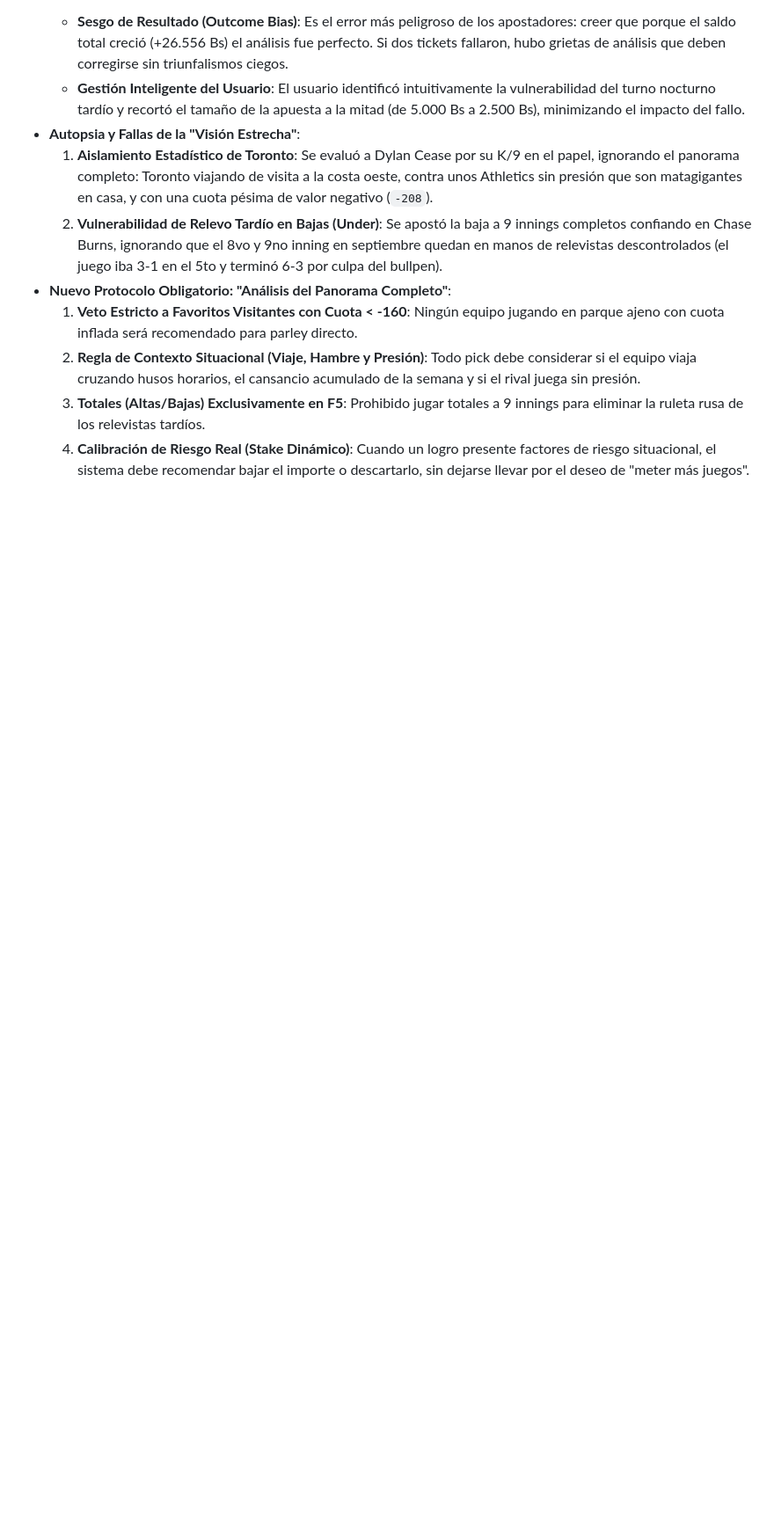
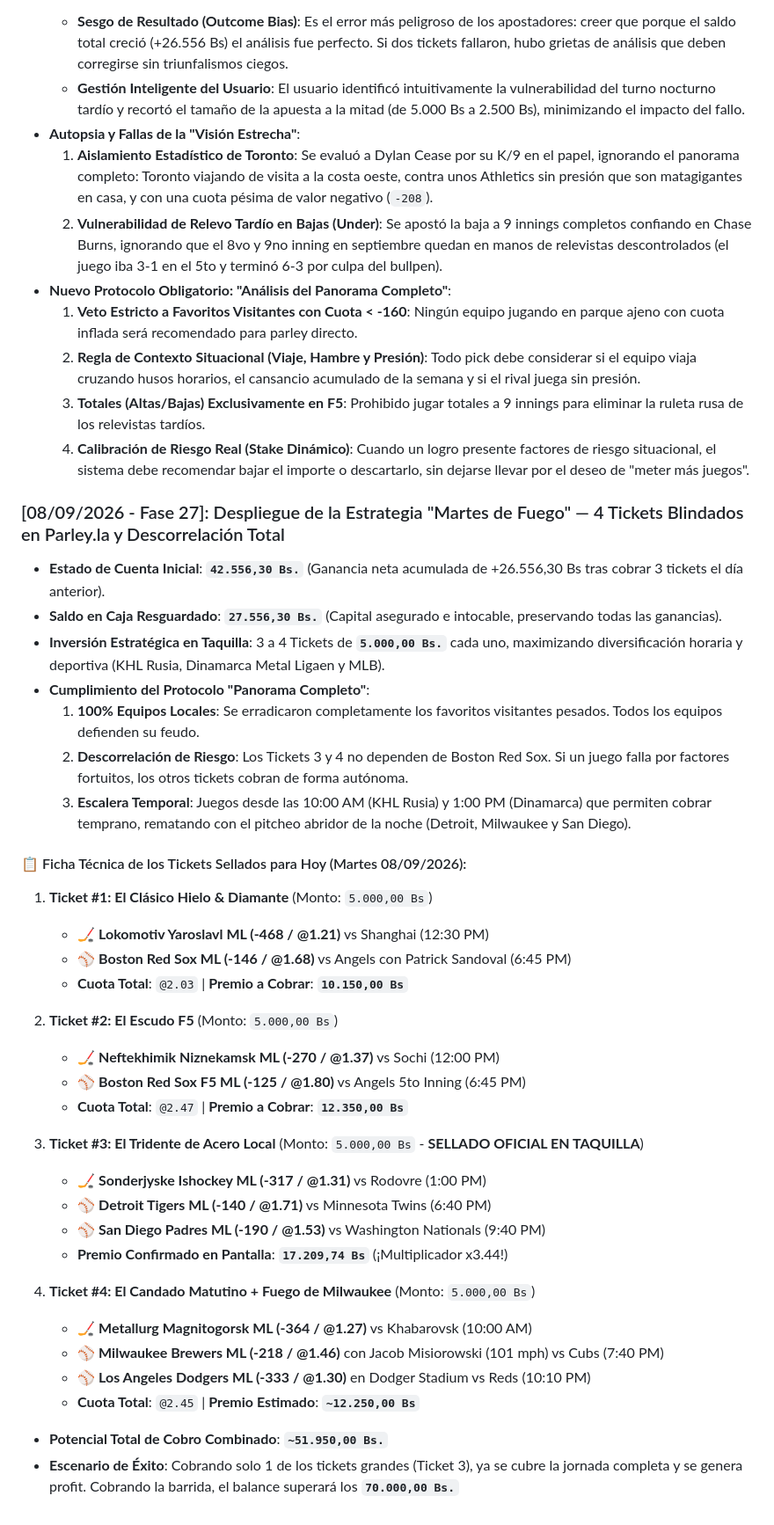
Before and after one commit to elrey906/parley-stats, a Markdown page: BITACORA_PROYECTO.md, the part around the change. Shown at 88% size. GitHub-like rendering; blank space fills up the shorter version.

Commit message:
docs: actualizar bitacora Fase 27 con 4 tickets sellados para el martes 08/09/2026

```diff
--- a/BITACORA_PROYECTO.md
+++ b/BITACORA_PROYECTO.md
@@ -363,3 +363,39 @@
   2. **Regla de Contexto Situacional (Viaje, Hambre y Presión)**: Todo pick debe considerar si el equipo viaja cruzando husos horarios, el cansancio acumulado de la semana y si el rival juega sin presión.
   3. **Totales (Altas/Bajas) Exclusivamente en F5**: Prohibido jugar totales a 9 innings para eliminar la ruleta rusa de los relevistas tardíos.
   4. **Calibración de Riesgo Real (Stake Dinámico)**: Cuando un logro presente factores de riesgo situacional, el sistema debe recomendar bajar el importe o descartarlo, sin dejarse llevar por el deseo de "meter más juegos".
+
+### [08/09/2026 - Fase 27]: Despliegue de la Estrategia "Martes de Fuego" — 4 Tickets Blindados en Parley.la y Descorrelación Total
+- **Estado de Cuenta Inicial**: **`42.556,30 Bs.`** (Ganancia neta acumulada de +26.556,30 Bs tras cobrar 3 tickets el día anterior).
+- **Saldo en Caja Resguardado**: **`27.556,30 Bs.`** (Capital asegurado e intocable, preservando todas las ganancias).
+- **Inversión Estratégica en Taquilla**: 3 a 4 Tickets de **`5.000,00 Bs.`** cada uno, maximizando diversificación horaria y deportiva (KHL Rusia, Dinamarca Metal Ligaen y MLB).
+- **Cumplimiento del Protocolo "Panorama Completo"**:
+  1. **100% Equipos Locales**: Se erradicaron completamente los favoritos visitantes pesados. Todos los equipos defienden su feudo.
+  2. **Descorrelación de Riesgo**: Los Tickets 3 y 4 no dependen de Boston Red Sox. Si un juego falla por factores fortuitos, los otros tickets cobran de forma autónoma.
+  3. **Escalera Temporal**: Juegos desde las 10:00 AM (KHL Rusia) y 1:00 PM (Dinamarca) que permiten cobrar temprano, rematando con el pitcheo abridor de la noche (Detroit, Milwaukee y San Diego).
+
+#### 📋 Ficha Técnica de los Tickets Sellados para Hoy (Martes 08/09/2026):
+
+1. **Ticket #1: El Clásico Hielo & Diamante** (Monto: `5.000,00 Bs`)
+   - 🏒 **Lokomotiv Yaroslavl ML (-468 / @1.21)** vs Shanghai (12:30 PM)
+   - ⚾ **Boston Red Sox ML (-146 / @1.68)** vs Angels con Patrick Sandoval (6:45 PM)
+   - **Cuota Total**: `@2.03` | **Premio a Cobrar**: **`10.150,00 Bs`**
+
+2. **Ticket #2: El Escudo F5** (Monto: `5.000,00 Bs`)
+   - 🏒 **Neftekhimik Niznekamsk ML (-270 / @1.37)** vs Sochi (12:00 PM)
+   - ⚾ **Boston Red Sox F5 ML (-125 / @1.80)** vs Angels 5to Inning (6:45 PM)
+   - **Cuota Total**: `@2.47` | **Premio a Cobrar**: **`12.350,00 Bs`**
+
+3. **Ticket #3: El Tridente de Acero Local** (Monto: `5.000,00 Bs` - **SELLADO OFICIAL EN TAQUILLA**)
+   - 🏒 **Sonderjyske Ishockey ML (-317 / @1.31)** vs Rodovre (1:00 PM)
+   - ⚾ **Detroit Tigers ML (-140 / @1.71)** vs Minnesota Twins (6:40 PM)
+   - ⚾ **San Diego Padres ML (-190 / @1.53)** vs Washington Nationals (9:40 PM)
+   - **Premio Confirmado en Pantalla**: **`17.209,74 Bs`** (¡Multiplicador x3.44!)
+
+4. **Ticket #4: El Candado Matutino + Fuego de Milwaukee** (Monto: `5.000,00 Bs`)
+   - 🏒 **Metallurg Magnitogorsk ML (-364 / @1.27)** vs Khabarovsk (10:00 AM)
+   - ⚾ **Milwaukee Brewers ML (-218 / @1.46)** con Jacob Misiorowski (101 mph) vs Cubs (7:40 PM)
+   - ⚾ **Los Angeles Dodgers ML (-333 / @1.30)** en Dodger Stadium vs Reds (10:10 PM)
+   - **Cuota Total**: `@2.45` | **Premio Estimado**: **`~12.250,00 Bs`**
+
+- **Potencial Total de Cobro Combinado**: **`~51.950,00 Bs.`**
+- **Escenario de Éxito**: Cobrando solo 1 de los tickets grandes (Ticket 3), ya se cubre la jornada completa y se genera profit. Cobrando la barrida, el balance superará los **`70.000,00 Bs.`**
```
